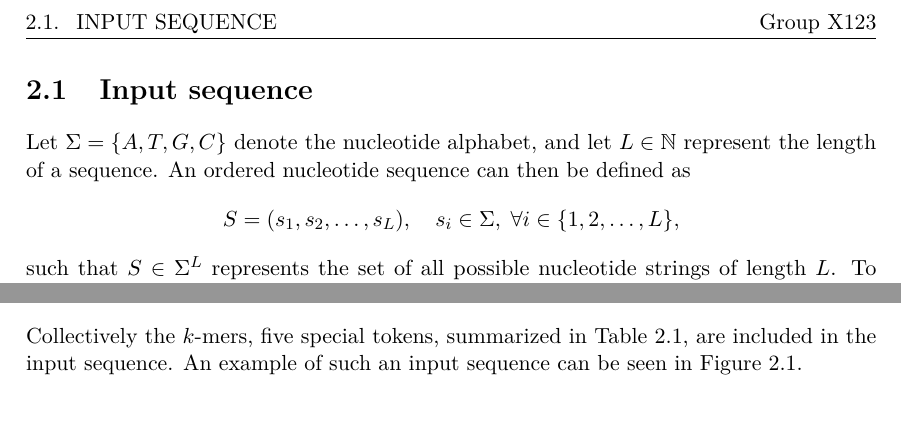
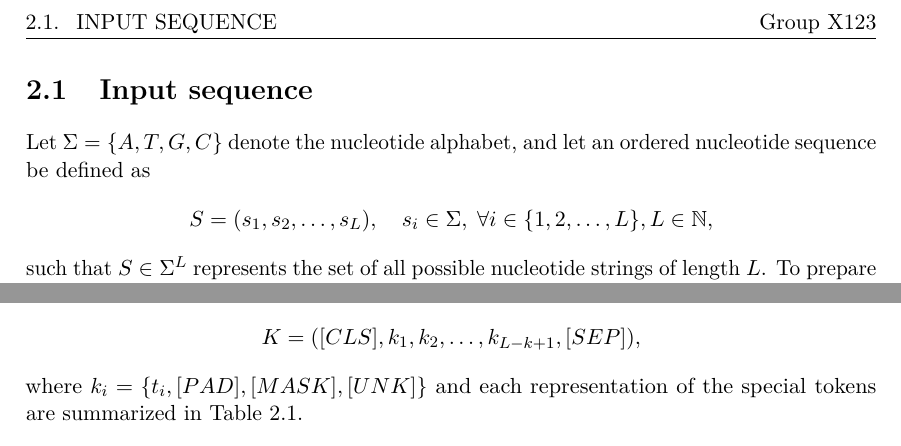
Before and after one commit to MadsMunkNielsen/SNPbag-Phenotype-Prediction, a LaTeX thesis (master.tex, which reads incl/main/Theory.tex): two parts of page 9 of 15, joined at a grey line, cut so that both start at the same text. Compiled offline with pdfLaTeX.

Commit message:
Updates from Overleaf

```diff
--- a/incl/main/Theory.tex
+++ b/incl/main/Theory.tex
@@ -143,16 +143,20 @@ Finally, the chapter introduces the evaluation metrics used to assess model perf
 
 \newpage
 \section{Input sequence}
-Let $\Sigma = \{ A, T, G, C \}$ denote the nucleotide alphabet, and let $L \in \mathbb{N}$ represent the length of a sequence.
-An ordered nucleotide sequence can then be defined as
+Let $\Sigma = \{ A, T, G, C \}$ denote the nucleotide alphabet, and let an ordered nucleotide sequence be defined as
 \begin{align*}
-S = (s_1, s_2, \ldots, s_L), \quad s_i \in \Sigma, \; \forall i \in \{1, 2, \ldots, L\},
+S = (s_1, s_2, \ldots, s_L), \quad s_i \in \Sigma, \; \forall i \in \{1, 2, \ldots, L\}, L \in \N,
 \end{align*}
-such that $S \in \Sigma^L$ represents the set of all possible nucleotide strings of length $L$. To transform an arbitrary nucleotide sequence, $S$, into an input sequence for the DNABERT model, it is partitioned into a sequence of overlapping $k$-mers, each defined by
+such that $S \in \Sigma^L$ represents the set of all possible nucleotide strings of length $L$. To prepare an arbitrary nucleotide sequence, $S$, for input to the DNABERT model, the sequence is first split into overlapping $k$-mers defined as
 \begin{align*}
 t_i = (s_i, s_{i+1}, \ldots, s_{i+k-1}), \quad \forall i \in \{1, 2, \ldots, L - k + 1\}.
 \end{align*}
-Collectively the $k$-mers, five special tokens, summarized in Table \ref{tab:special_tokens}, are included in the input sequence. An example of such an input sequence can be seen in Figure \ref{fig: architecture DNAbert}.
+The sequence of these $k$-mers, $T = (t_1, t_2, \dots, t_{L-k+1})$, forms the primary component of the model's input. The complete input representation for DNABERT integrates the sequence of $k$-mers with five special tokens
+\begin{align*}
+    K = ([CLS], k_1, k_2, \dots, k_{L-k+1}, [SEP]),
+\end{align*}
+where $k_i = \{t_i, [PAD], [MASK], [UNK] \}$ and each representation of the special tokens are summarized in Table \ref{tab:special_tokens}.
+
 
 \begin{table}[H]
 \centering
```
